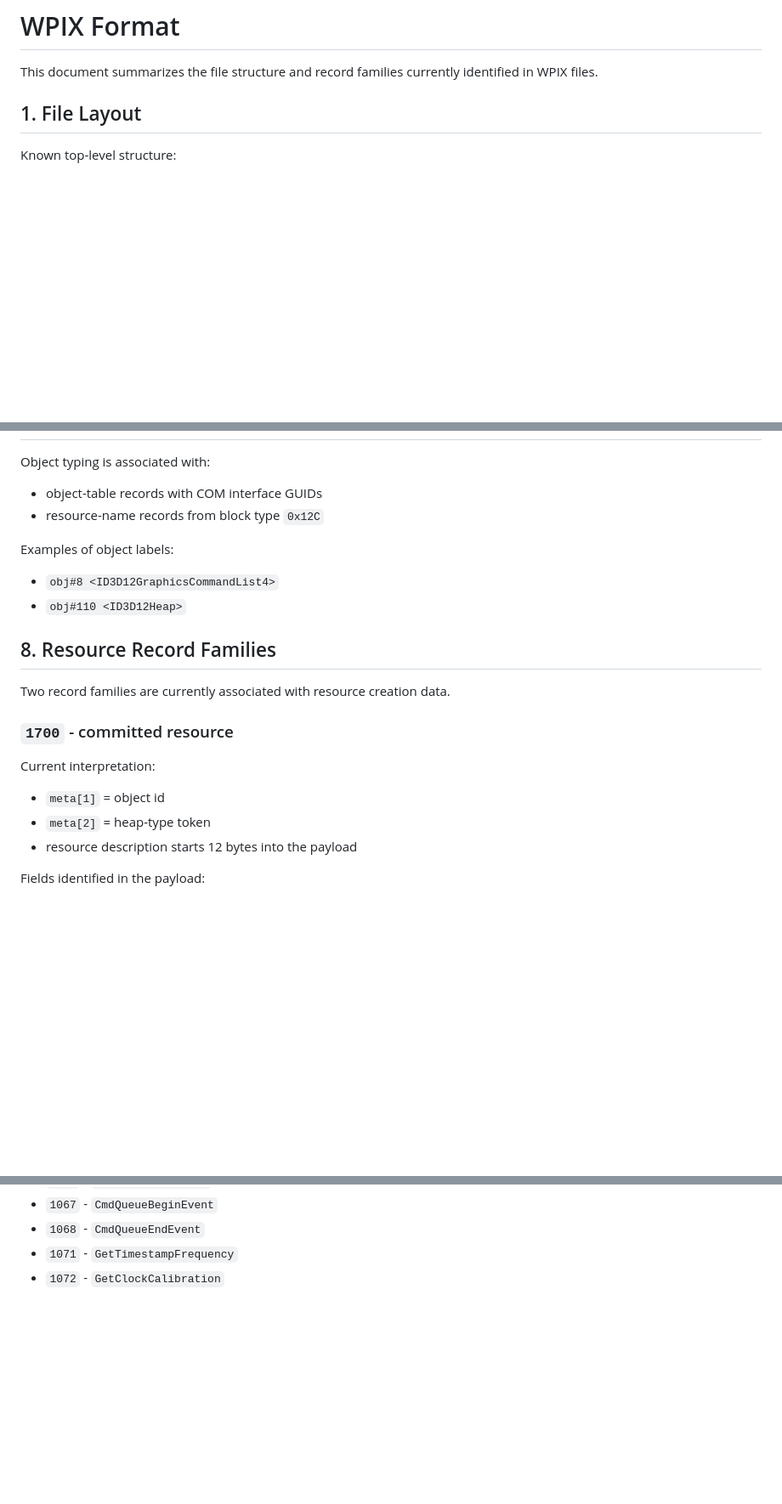
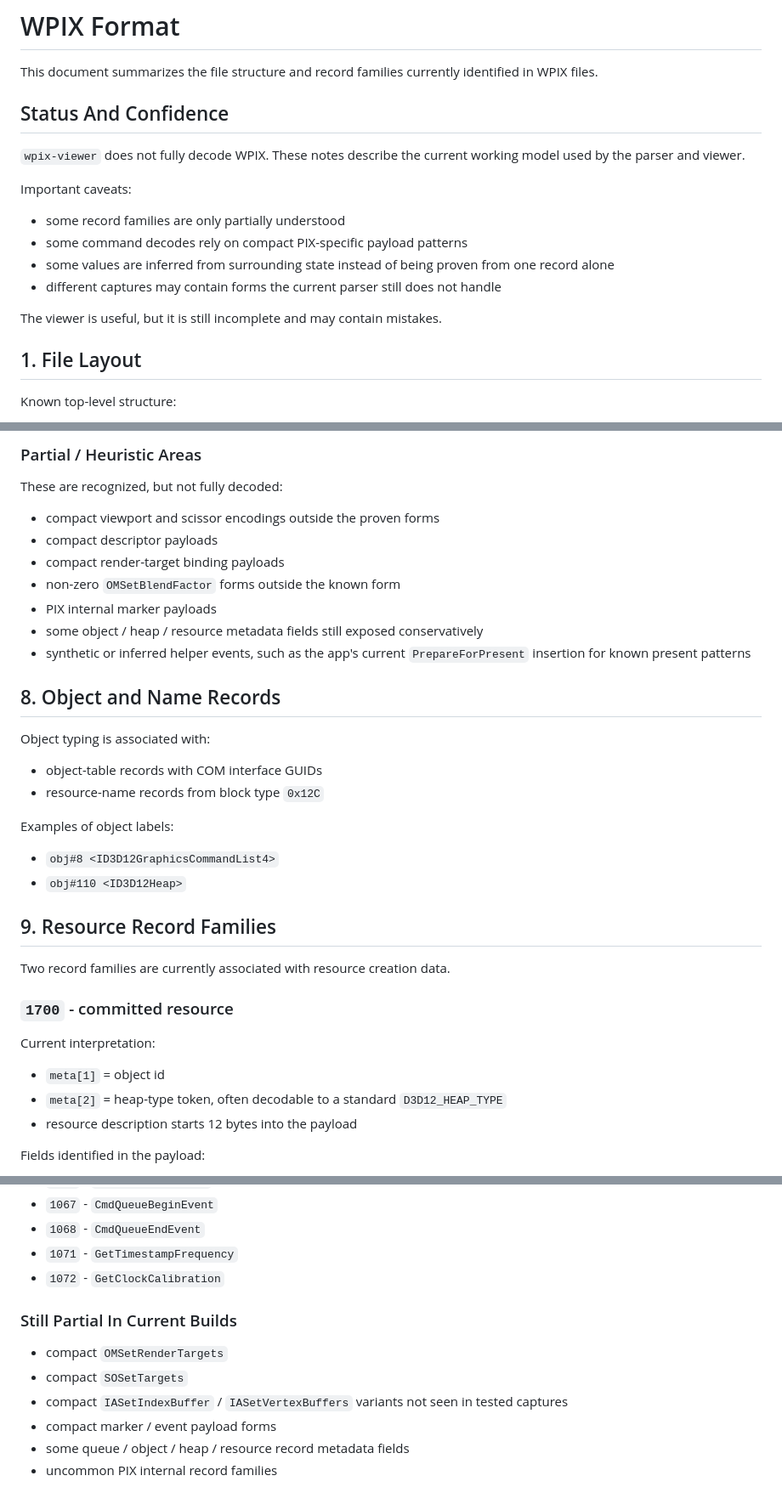
Before and after one commit to MomoDeve/wpix-viewer, a Markdown page: docs/wpix-format.md, 3 parts joined by grey strips. Shown: that part at 85% size. Rendered like a GitHub page; blank space fills up the shorter version.

```diff
--- a/docs/wpix-format.md
+++ b/docs/wpix-format.md
@@ -1,6 +1,19 @@
 # WPIX Format
 
 This document summarizes the file structure and record families currently identified in WPIX files.
+
+## Status And Confidence
+
+`wpix-viewer` does not fully decode WPIX. These notes describe the current working model used by the parser and viewer.
+
+Important caveats:
+
+- some record families are only partially understood
+- some command decodes rely on compact PIX-specific payload patterns
+- some values are inferred from surrounding state instead of being proven from one record alone
+- different captures may contain forms the current parser still does not handle
+
+The viewer is useful, but it is still incomplete and may contain mistakes.
 
 ## 1. File Layout
 
@@ -92,3 +167,16 @@ Examples:
+### Partial / Heuristic Areas
+
+These are recognized, but not fully decoded:
+
+- compact viewport and scissor encodings outside the proven forms
+- compact descriptor payloads
+- compact render-target binding payloads
+- non-zero `OMSetBlendFactor` forms outside the known form
+- PIX internal marker payloads
+- some object / heap / resource metadata fields still exposed conservatively
+- synthetic or inferred helper events, such as the app's current `PrepareForPresent` insertion for known present patterns
+
+## 8. Object and Name Records
 
 Object typing is associated with:
 
@@ -100,7 +188,7 @@ Examples of object labels:
 - `obj#8 <ID3D12GraphicsCommandList4>`
 - `obj#110 <ID3D12Heap>`
 
-## 8. Resource Record Families
+## 9. Resource Record Families
 
 Two record families are currently associated with resource creation data.
 
@@ -109,7 +197,7 @@ Two record families are currently associated with resource creation data.
 Current interpretation:
 
 - `meta[1]` = object id
-- `meta[2]` = heap-type token
+- `meta[2]` = heap-type token, often decodable to a standard `D3D12_HEAP_TYPE`
 - resource description starts 12 bytes into the payload
 
 Fields identified in the payload:
@@ -176,3 +268,12 @@ The application resource table is populated from WPIX content, including:
 - `1068` - `CmdQueueEndEvent`
 - `1071` - `GetTimestampFrequency`
 - `1072` - `GetClockCalibration`
+
+### Still Partial In Current Builds
+
+- compact `OMSetRenderTargets`
+- compact `SOSetTargets`
+- compact `IASetIndexBuffer` / `IASetVertexBuffers` variants not seen in tested captures
+- compact marker / event payload forms
+- some queue / object / heap / resource record metadata fields
+- uncommon PIX internal record families
```
Also changed, not shown: other parts of docs/wpix-format.md (+69 -3 lines), README.md (+16 -1 lines), image.png (added), 2 other files.
